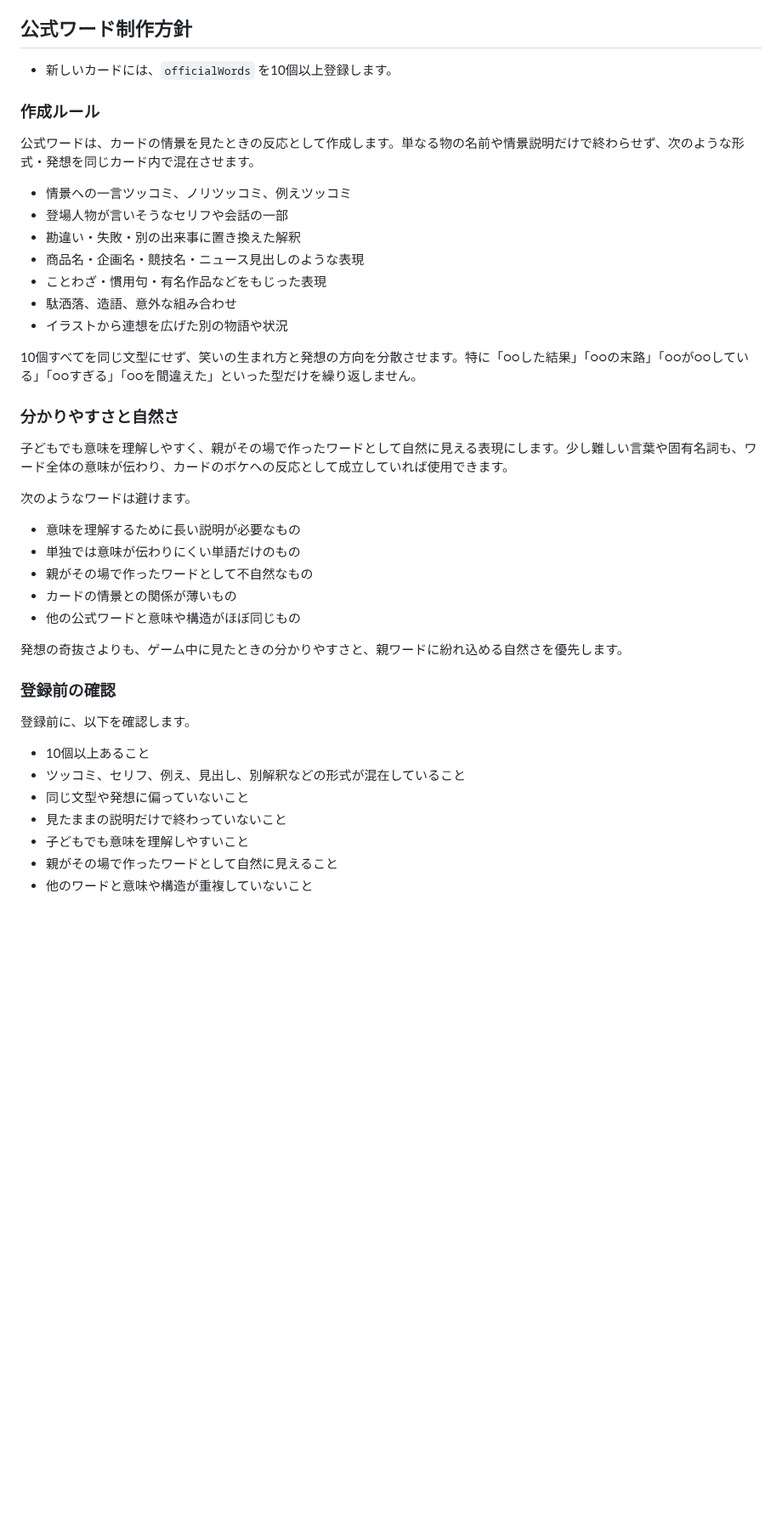
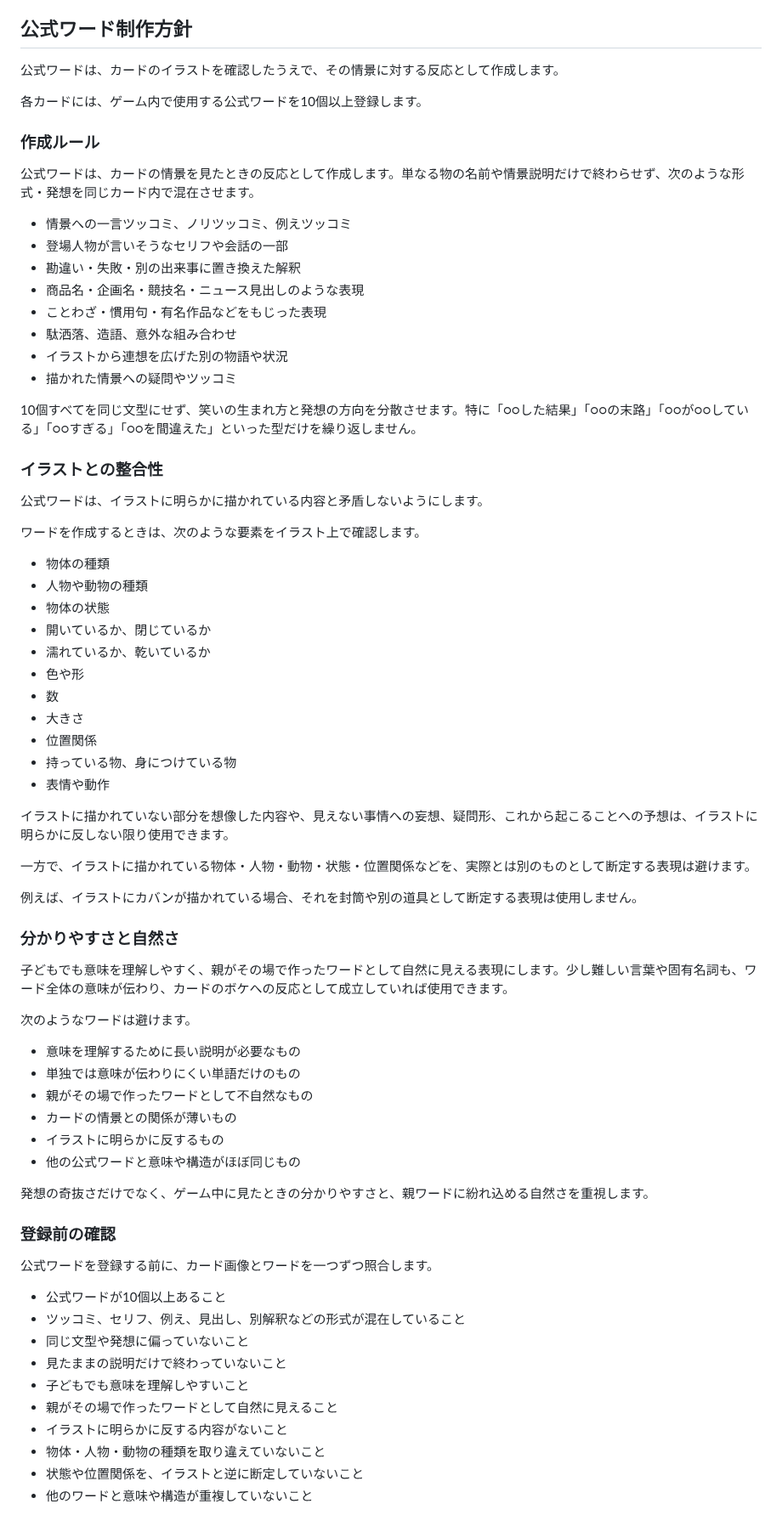
Before and after one commit to syorakusai/board-game, a Markdown page: README.md, the part around one of its changes. Shown at 85% size. GitHub-like rendering; blank space fills up the shorter version.

```diff
--- a/README.md
+++ b/README.md
@@ -92,7 +92,9 @@
 
 ## 公式ワード制作方針
 
-- 新しいカードには、`officialWords` を10個以上登録します。
+公式ワードは、カードのイラストを確認したうえで、その情景に対する反応として作成します。
+
+各カードには、ゲーム内で使用する公式ワードを10個以上登録します。
 
 ### 作成ルール
 
@@ -105,8 +107,33 @@
 - ことわざ・慣用句・有名作品などをもじった表現
 - 駄洒落、造語、意外な組み合わせ
 - イラストから連想を広げた別の物語や状況
+- 描かれた情景への疑問やツッコミ
 
 10個すべてを同じ文型にせず、笑いの生まれ方と発想の方向を分散させます。特に「○○した結果」「○○の末路」「○○が○○している」「○○すぎる」「○○を間違えた」といった型だけを繰り返しません。
+
+### イラストとの整合性
+
+公式ワードは、イラストに明らかに描かれている内容と矛盾しないようにします。
+
+ワードを作成するときは、次のような要素をイラスト上で確認します。
+
+- 物体の種類
+- 人物や動物の種類
+- 物体の状態
+- 開いているか、閉じているか
+- 濡れているか、乾いているか
+- 色や形
+- 数
+- 大きさ
+- 位置関係
+- 持っている物、身につけている物
+- 表情や動作
+
+イラストに描かれていない部分を想像した内容や、見えない事情への妄想、疑問形、これから起こることへの予想は、イラストに明らかに反しない限り使用できます。
+
+一方で、イラストに描かれている物体・人物・動物・状態・位置関係などを、実際とは別のものとして断定する表現は避けます。
+
+例えば、イラストにカバンが描かれている場合、それを封筒や別の道具として断定する表現は使用しません。
 
 ### 分かりやすさと自然さ
 
@@ -118,18 +145,22 @@
 - 単独では意味が伝わりにくい単語だけのもの
 - 親がその場で作ったワードとして不自然なもの
 - カードの情景との関係が薄いもの
+- イラストに明らかに反するもの
 - 他の公式ワードと意味や構造がほぼ同じもの
 
-発想の奇抜さよりも、ゲーム中に見たときの分かりやすさと、親ワードに紛れ込める自然さを優先します。
+発想の奇抜さだけでなく、ゲーム中に見たときの分かりやすさと、親ワードに紛れ込める自然さを重視します。
 
 ### 登録前の確認
 
-登録前に、以下を確認します。
+公式ワードを登録する前に、カード画像とワードを一つずつ照合します。
 
-- 10個以上あること
+- 公式ワードが10個以上あること
 - ツッコミ、セリフ、例え、見出し、別解釈などの形式が混在していること
 - 同じ文型や発想に偏っていないこと
 - 見たままの説明だけで終わっていないこと
 - 子どもでも意味を理解しやすいこと
 - 親がその場で作ったワードとして自然に見えること
+- イラストに明らかに反する内容がないこと
+- 物体・人物・動物の種類を取り違えていないこと
+- 状態や位置関係を、イラストと逆に断定していないこと
 - 他のワードと意味や構造が重複していないこと
```
Also changed, not shown: other parts of README.md (+33 -10 lines).
